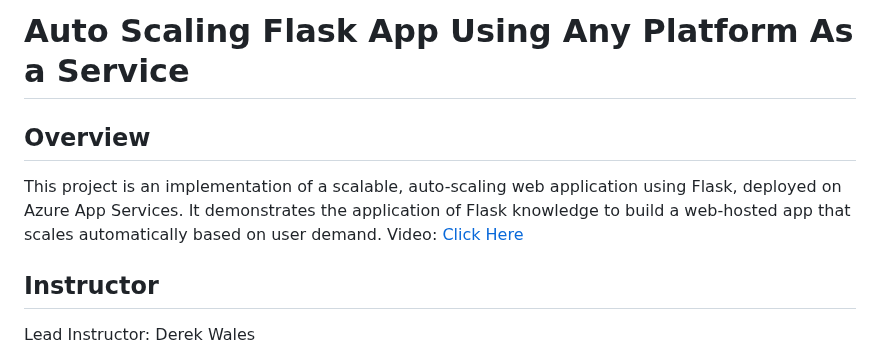
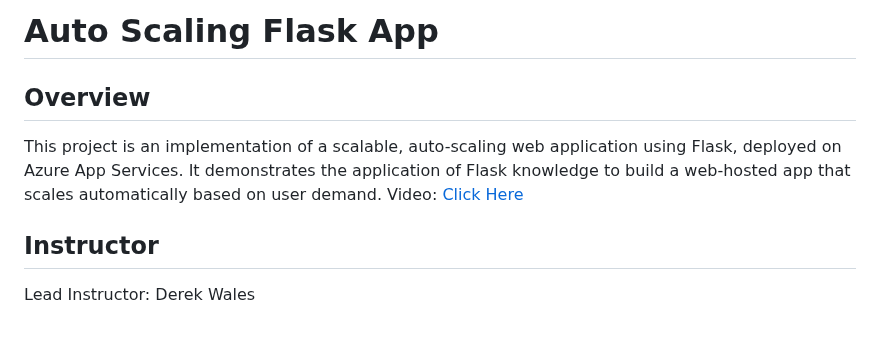
Before and after one commit to nogibjj/levia_individual_proj4, a Markdown page: README.md, the part around one of its changes. GitHub-like rendering; blank space fills up the shorter version.

```diff
--- a/README.md
+++ b/README.md
@@ -1,4 +1,4 @@
-# Auto Scaling Flask App Using Any Platform As a Service
+# Auto Scaling Flask App
 
 ## Overview
 This project is an implementation of a scalable, auto-scaling web application using Flask, deployed on Azure App Services. It demonstrates the application of Flask knowledge to build a web-hosted app that scales automatically based on user demand.
```
Also changed, not shown: other parts of README.md (+1 -1 lines).
